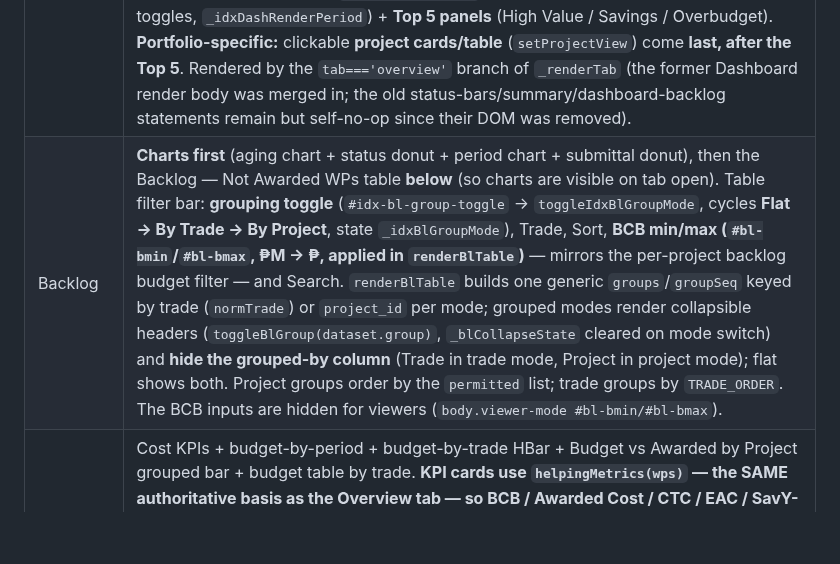
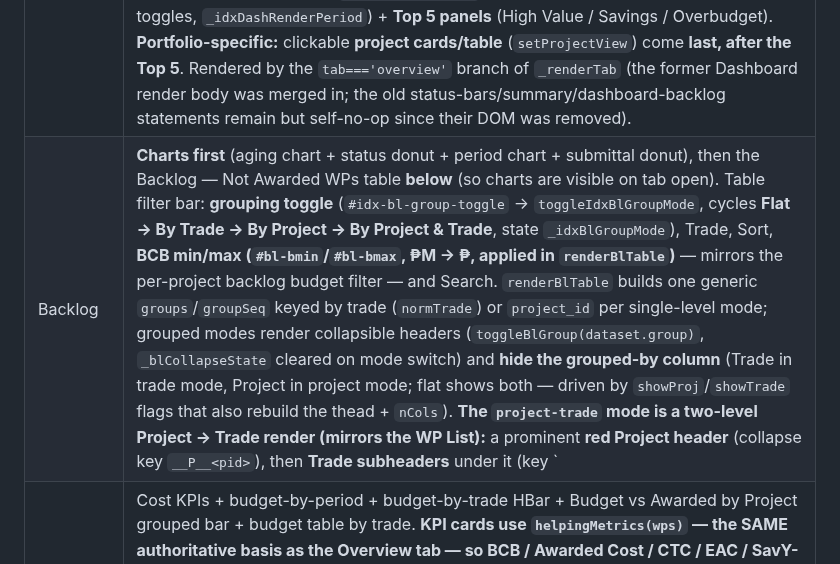
Before and after one commit to PMODepartment/prc-app, a Markdown page: CLAUDE.md, the part around the change. Rendered like a GitHub page; blank space fills up the shorter version.

Commit message:
docs: record two-level Backlog grouping mode

```diff
--- a/CLAUDE.md
+++ b/CLAUDE.md
@@ -325,7 +325,7 @@ Lazy rendering: `_rendered` flags per tab â€” charts render on first open,
 | Tab | Key content |
 |---|---|
 | Overview | Mirrors the per-project Overview layout (**Dashboard tab removed** â€” merged here). Top row: Cost Overview **4 KPIs (BCB, Actual Award, Balance to Award [amount + WP qty remaining], Savings / Loss [â‚± + %]) â€” matches the per-project Overview** (`.ov-cost-grid` is 2-col; `card()` takes `sub`/`subColor` for the qty/% sub-line; `balanceAmt=ctc`, `savings=hm.budgetAwarded-awardedCost`) left + two WP Status cards (donut % by WP/Value toggle + stats table) right. Then **Procurement Budget (BCB) and Awarded by Period** chart (`c-idx-dash-period`, Monthly/Quarterly + Budget/# WPs toggles, `_idxDashRenderPeriod`) + **Top 5 panels** (High Value / Savings / Overbudget). **Portfolio-specific:** clickable **project cards/table** (`setProjectView`) come **last, after the Top 5**. Rendered by the `tab==='overview'` branch of `_renderTab` (the former Dashboard render body was merged in; the old status-bars/summary/dashboard-backlog statements remain but self-no-op since their DOM was removed). |
-| Backlog | **Charts first** (aging chart + status donut + period chart + submittal donut), then the Backlog — Not Awarded WPs table **below** (so charts are visible on tab open). Table filter bar: **grouping toggle** (`#idx-bl-group-toggle` → `toggleIdxBlGroupMode`, cycles **Flat → By Trade → By Project**, state `_idxBlGroupMode`), Trade, Sort, **BCB min/max (`#bl-bmin`/`#bl-bmax`, ₱M → ₱, applied in `renderBlTable`)** — mirrors the per-project backlog budget filter — and Search. `renderBlTable` builds one generic `groups`/`groupSeq` keyed by trade (`normTrade`) or `project_id` per mode; grouped modes render collapsible headers (`toggleBlGroup(dataset.group)`, `_blCollapseState` cleared on mode switch) and **hide the grouped-by column** (Trade in trade mode, Project in project mode); flat shows both. Project groups order by the `permitted` list; trade groups by `TRADE_ORDER`. The BCB inputs are hidden for viewers (`body.viewer-mode #bl-bmin/#bl-bmax`). |
+| Backlog | **Charts first** (aging chart + status donut + period chart + submittal donut), then the Backlog — Not Awarded WPs table **below** (so charts are visible on tab open). Table filter bar: **grouping toggle** (`#idx-bl-group-toggle` → `toggleIdxBlGroupMode`, cycles **Flat → By Trade → By Project → By Project & Trade**, state `_idxBlGroupMode`), Trade, Sort, **BCB min/max (`#bl-bmin`/`#bl-bmax`, ₱M → ₱, applied in `renderBlTable`)** — mirrors the per-project backlog budget filter — and Search. `renderBlTable` builds one generic `groups`/`groupSeq` keyed by trade (`normTrade`) or `project_id` per single-level mode; grouped modes render collapsible headers (`toggleBlGroup(dataset.group)`, `_blCollapseState` cleared on mode switch) and **hide the grouped-by column** (Trade in trade mode, Project in project mode; flat shows both — driven by `showProj`/`showTrade` flags that also rebuild the thead + `nCols`). **The `project-trade` mode is a two-level Project → Trade render (mirrors the WP List):** a prominent **red Project header** (collapse key `__P__<pid>`), then **Trade subheaders** under it (key `<pid>||<trade>`, independent per project), both collapsible via `toggleBlGroup`, with the Project AND Trade columns hidden from rows. Project groups order by the `permitted` list; trade groups by `TRADE_ORDER`. The BCB inputs are hidden for viewers (`body.viewer-mode #bl-bmin/#bl-bmax`). |
 | Budget | Cost KPIs + budget-by-period + budget-by-trade HBar + Budget vs Awarded by Project grouped bar + budget table by trade. **KPI cards use `helpingMetrics(wps)` — the SAME authoritative basis as the Overview tab — so BCB / Awarded Cost / CTC / EAC / SavY-Loss reconcile across tabs.** The old naive `Σ total_awarded` over ALL rows over-counted provisional costs on Not-Yet-Awarded WPs (see #17), making the Budget-tab figures disagree with the Overview. The 5th/6th cards are **Savings / Loss** (`budgetAwarded − awardedCost` = `BCB − EAC`) + **% Savings / Loss** (`savings ÷ budgetAwarded`) — renamed from "Variance"/"% Variance". The budget-by-trade table's Awarded column + TOTAL also use the strict `award_status==='Awarded' && total_awarded>0` predicate so the table reconciles with the cards (the per-trade **Variance / % Var** column headers are unchanged). |
 | Schedule | Period chart (# WPs Planned vs Actual default; Budget toggle available via `_idxSchDataMode`) + WP by Trade + WP by Status + collapsible schedule summary table |
 | Works | Stacked period chart + donuts by trade + collapsible BCB by Period per Scope table + BCB & Awarded by Period per Scope table |
```
